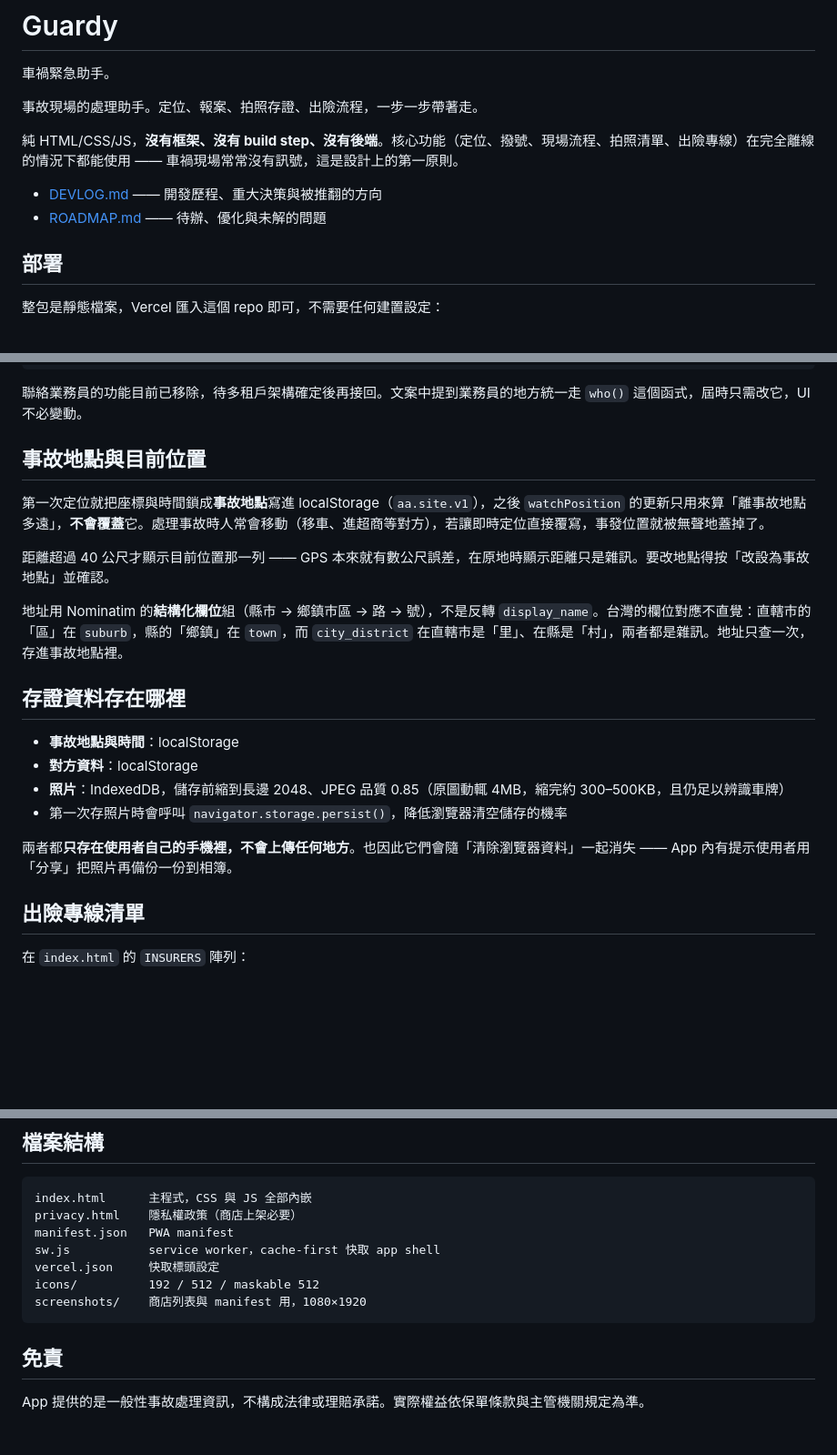
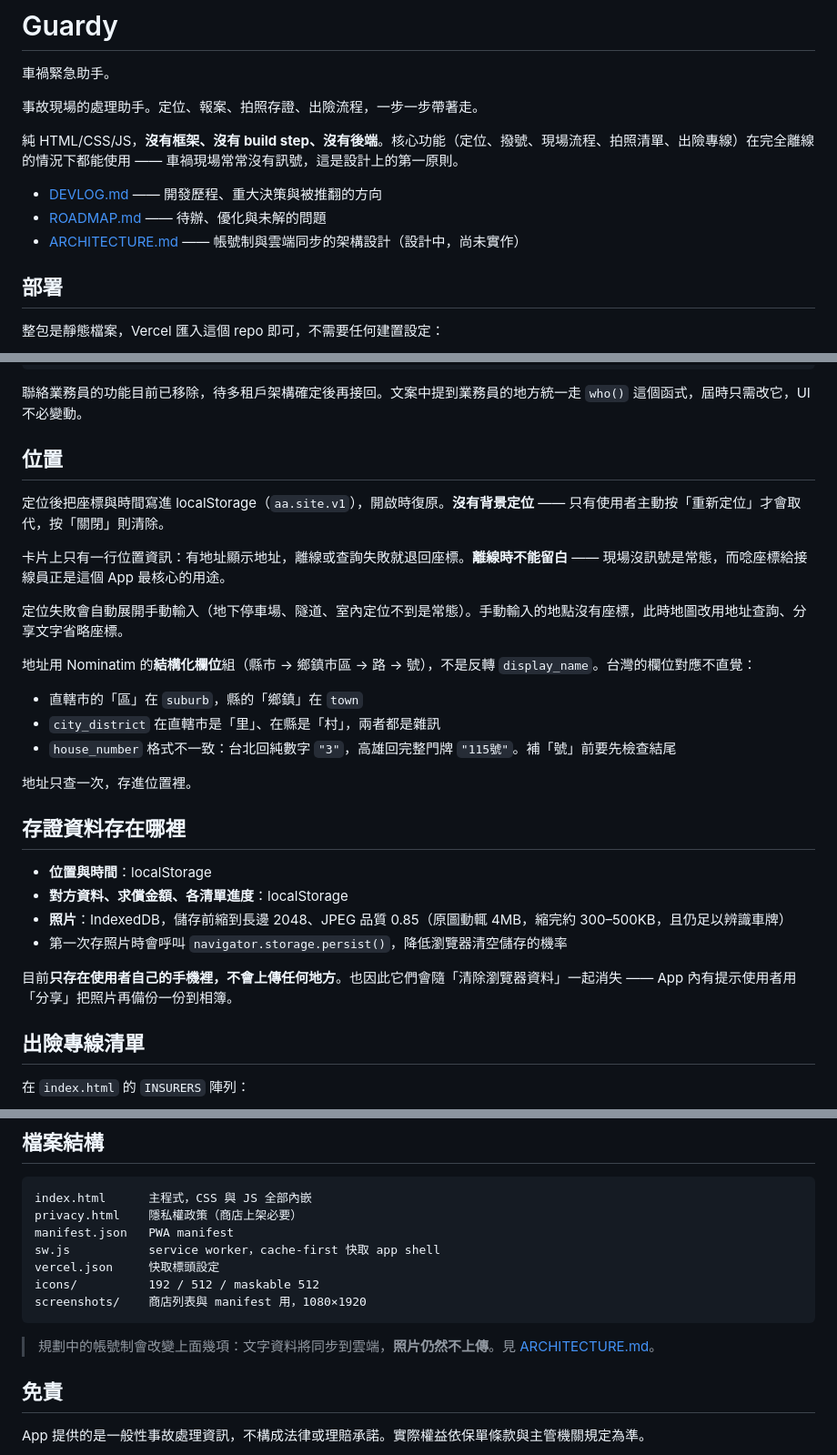
Before and after one commit to jeco0407/accident, a Markdown page: README.md, 3 parts joined by grey strips. Shown at 91% size. Drawn GitHub-style; blank space fills up the shorter version.

````diff
--- a/README.md
+++ b/README.md
@@ -8,6 +8,7 @@
 
 - [DEVLOG.md](DEVLOG.md) —— 開發歷程、重大決策與被推翻的方向
 - [ROADMAP.md](ROADMAP.md) —— 待辦、優化與未解的問題
+- [ARCHITECTURE.md](ARCHITECTURE.md) —— 帳號制與雲端同步的架構設計（設計中，尚未實作）
 
 ## 部署
 
@@ -31,22 +32,30 @@ var CONFIG = {
 
 聯絡業務員的功能目前已移除，待多租戶架構確定後再接回。文案中提到業務員的地方統一走 `who()` 這個函式，屆時只需改它，UI 不必變動。
 
-## 事故地點與目前位置
+## 位置
 
-第一次定位就把座標與時間鎖成**事故地點**寫進 localStorage（`aa.site.v1`），之後 `watchPosition` 的更新只用來算「離事故地點多遠」，**不會覆蓋**它。處理事故時人常會移動（移車、進超商等對方），若讓即時定位直接覆寫，事發位置就被無聲地蓋掉了。
+定位後把座標與時間寫進 localStorage（`aa.site.v1`），開啟時復原。**沒有背景定位** —— 只有使用者主動按「重新定位」才會取代，按「關閉」則清除。
 
-距離超過 40 公尺才顯示目前位置那一列 —— GPS 本來就有數公尺誤差，在原地時顯示距離只是雜訊。要改地點得按「改設為事故地點」並確認。
+卡片上只有一行位置資訊：有地址顯示地址，離線或查詢失敗就退回座標。**離線時不能留白** —— 現場沒訊號是常態，而唸座標給接線員正是這個 App 最核心的用途。
 
-地址用 Nominatim 的**結構化欄位**組（縣市 → 鄉鎮市區 → 路 → 號），不是反轉 `display_name`。台灣的欄位對應不直覺：直轄市的「區」在 `suburb`，縣的「鄉鎮」在 `town`，而 `city_district` 在直轄市是「里」、在縣是「村」，兩者都是雜訊。地址只查一次，存進事故地點裡。
+定位失敗會自動展開手動輸入（地下停車場、隧道、室內定位不到是常態）。手動輸入的地點沒有座標，此時地圖改用地址查詢、分享文字省略座標。
+
+地址用 Nominatim 的**結構化欄位**組（縣市 → 鄉鎮市區 → 路 → 號），不是反轉 `display_name`。台灣的欄位對應不直覺：
+
+- 直轄市的「區」在 `suburb`，縣的「鄉鎮」在 `town`
+- `city_district` 在直轄市是「里」、在縣是「村」，兩者都是雜訊
+- `house_number` 格式不一致：台北回純數字 `"3"`，高雄回完整門牌 `"115號"`。補「號」前要先檢查結尾
+
+地址只查一次，存進位置裡。
 
 ## 存證資料存在哪裡
 
-- **事故地點與時間**：localStorage
-- **對方資料**：localStorage
+- **位置與時間**：localStorage
+- **對方資料、求償金額、各清單進度**：localStorage
 - **照片**：IndexedDB，儲存前縮到長邊 2048、JPEG 品質 0.85（原圖動輒 4MB，縮完約 300–500KB，且仍足以辨識車牌）
 - 第一次存照片時會呼叫 `navigator.storage.persist()`，降低瀏覽器清空儲存的機率
 
-兩者都**只存在使用者自己的手機裡，不會上傳任何地方**。也因此它們會隨「清除瀏覽器資料」一起消失 —— App 內有提示使用者用「分享」把照片再備份一份到相簿。
+目前**只存在使用者自己的手機裡，不會上傳任何地方**。也因此它們會隨「清除瀏覽器資料」一起消失 —— App 內有提示使用者用「分享」把照片再備份一份到相簿。
 
 ## 出險專線清單
 
@@ -119,6 +128,8 @@ icons/          192 / 512 / maskable 512
 screenshots/    商店列表與 manifest 用，1080×1920
 ```
 
+> 規劃中的帳號制會改變上面幾項：文字資料將同步到雲端，**照片仍然不上傳**。見 [ARCHITECTURE.md](ARCHITECTURE.md)。
+
 ## 免責
 
 App 提供的是一般性事故處理資訊，不構成法律或理賠承諾。實際權益依保單條款與主管機關規定為準。
````
Also changed, not shown: ARCHITECTURE.md (added, +432 -0 lines), ROADMAP.md (+6 -10 lines).
